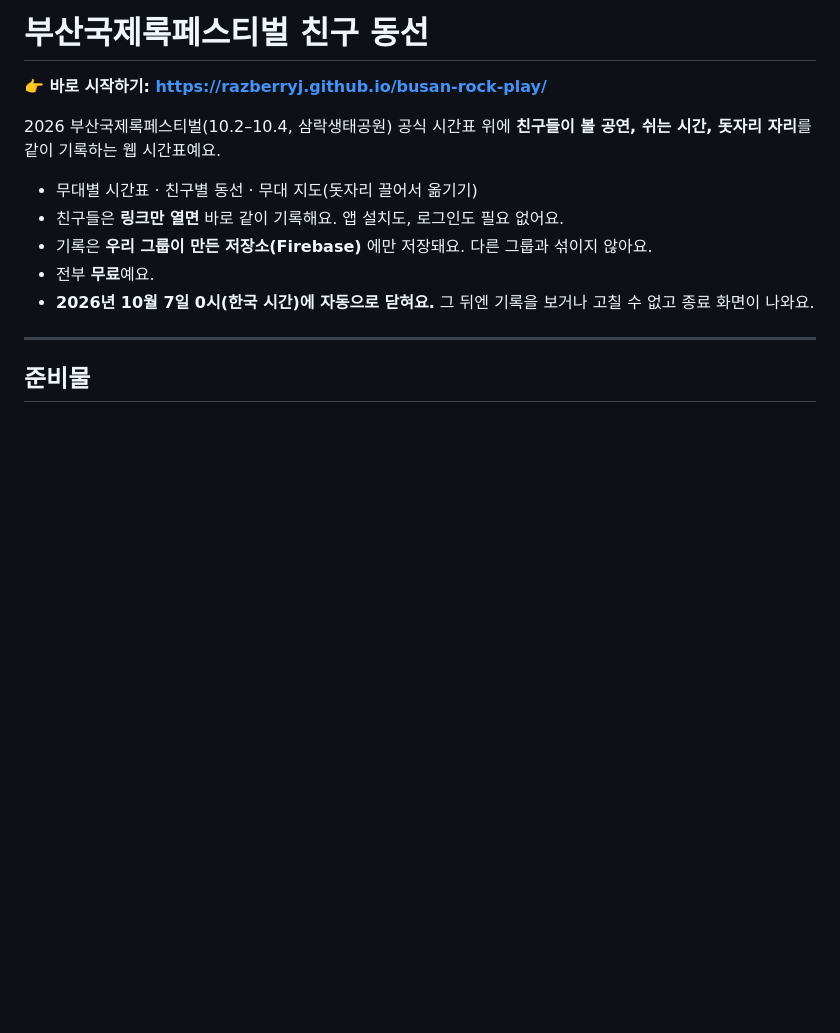
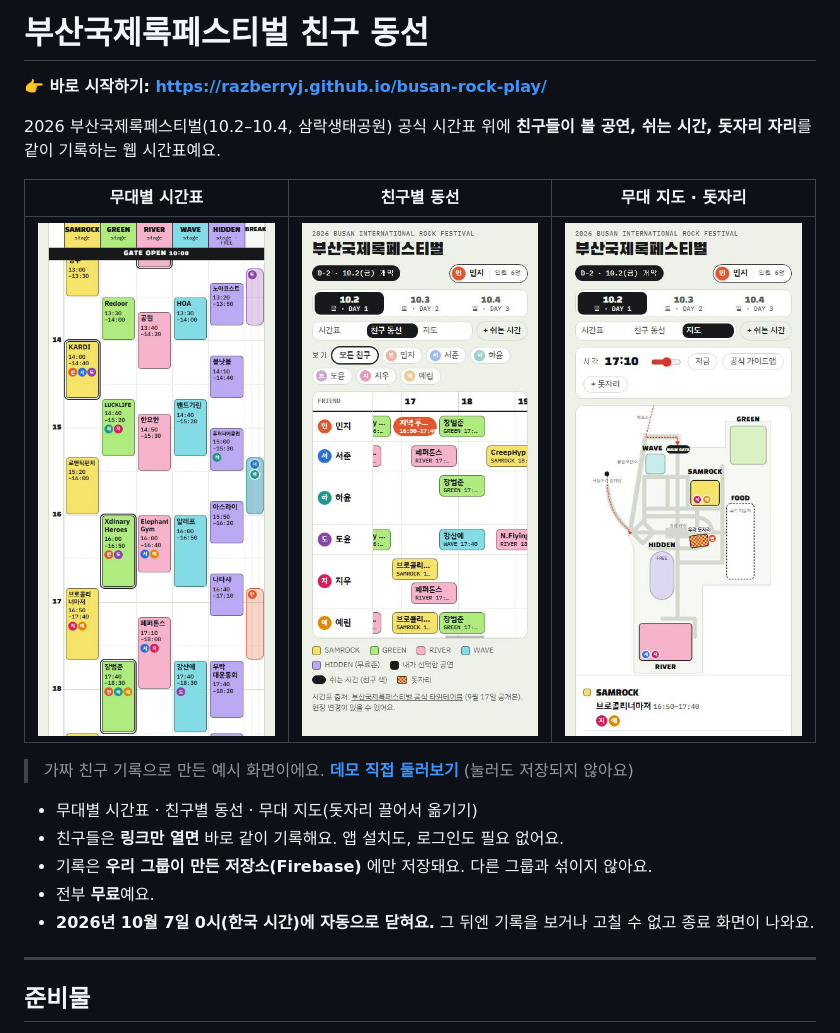
Before and after one commit to razberryJ/busan-rock-play, a Markdown page: README.md, the part around the change. GitHub-like rendering; pictures changed too: preview/lanes.jpg (added), preview/map.jpg (added), preview/timetable.jpg (added); blank space fills up the shorter version.

Commit message:
완성 화면 예시 이미지(가짜 데이터) 추가
Co-Authored-By: Claude Opus 5.5 <noreply@anthropic.com>

```diff
--- a/README.md
+++ b/README.md
@@ -3,6 +3,12 @@
 **👉 바로 시작하기: https://razberryj.github.io/busan-rock-play/**
 
 2026 부산국제록페스티벌(10.2–10.4, 삼락생태공원) 공식 시간표 위에 **친구들이 볼 공연, 쉬는 시간, 돗자리 자리**를 같이 기록하는 웹 시간표예요.
+
+| 무대별 시간표 | 친구별 동선 | 무대 지도 · 돗자리 |
+|:---:|:---:|:---:|
+| <img src="preview/timetable.jpg" width="240" alt="무대별 시간표 예시"> | <img src="preview/lanes.jpg" width="240" alt="친구별 동선 예시"> | <img src="preview/map.jpg" width="240" alt="무대 지도 예시"> |
+
+> 가짜 친구 기록으로 만든 예시 화면이에요. **[데모 직접 둘러보기](https://razberryj.github.io/busan-rock-play/?demo)** (눌러도 저장되지 않아요)
 
 - 무대별 시간표 · 친구별 동선 · 무대 지도(돗자리 끌어서 옮기기)
 - 친구들은 **링크만 열면** 바로 같이 기록해요. 앱 설치도, 로그인도 필요 없어요.
```
